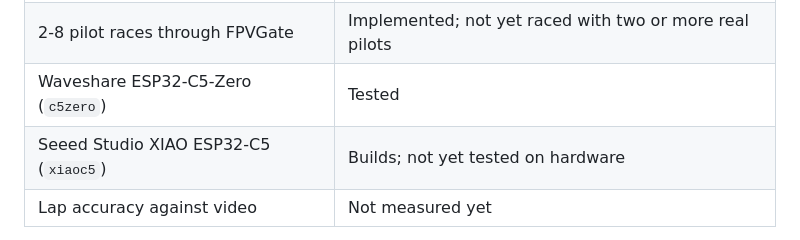
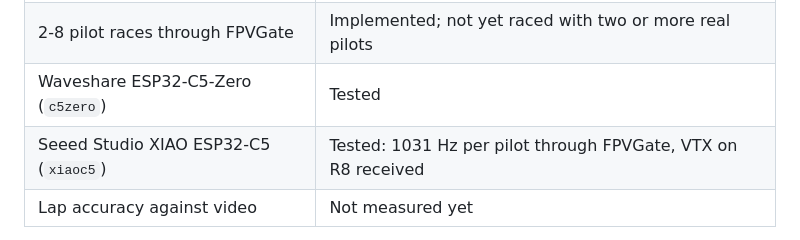
Before and after one commit to LouisHitchcock/FPVGateC5MK, a Markdown page: README.md, the part around the change. Rendered like a GitHub page.

```diff
--- a/README.md
+++ b/README.md
@@ -34,7 +34,7 @@ through them on its own and streams timestamped RSSI for every pilot over a
 | Single-quad races through FPVGate | Working |
 | 2-8 pilot races through FPVGate | Implemented; not yet raced with two or more real pilots |
 | Waveshare ESP32-C5-Zero (`c5zero`) | Tested |
-| Seeed Studio XIAO ESP32-C5 (`xiaoc5`) | Builds; not yet tested on hardware |
+| Seeed Studio XIAO ESP32-C5 (`xiaoc5`) | Tested: 1031 Hz per pilot through FPVGate, VTX on R8 received |
 | Lap accuracy against video | Not measured yet |
 
 Known limitations are listed in [docs/RF_RESEARCH.md](docs/RF_RESEARCH.md)
```
Also changed, not shown: docs/INTEGRATION_GUIDE.md (+6 -4 lines), docs/RF_RESEARCH.md (+25 -3 lines).
